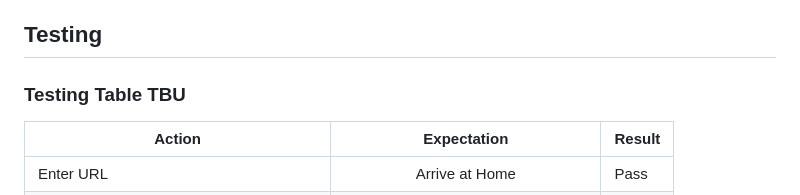
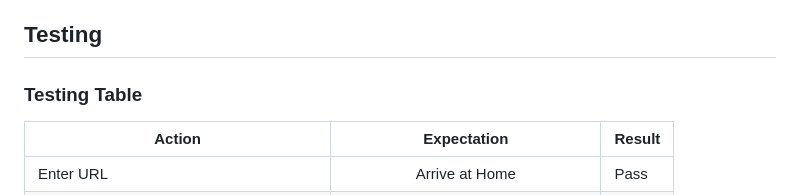
Before and after one commit to seanfreaney/geo-quiz, a Markdown page: README.md, the part around the change. Drawn GitHub-style.

```diff
--- a/README.md
+++ b/README.md
@@ -91,7 +91,7 @@ Geo Quiz is an interactive geography quiz. Geo quiz tests the user's knowledge o
 
 ## Testing
 
-### Testing Table TBU
+### Testing Table
 
 | Action    | Expectation | Result |
 | ---------|:-------------------:|----------|
```
